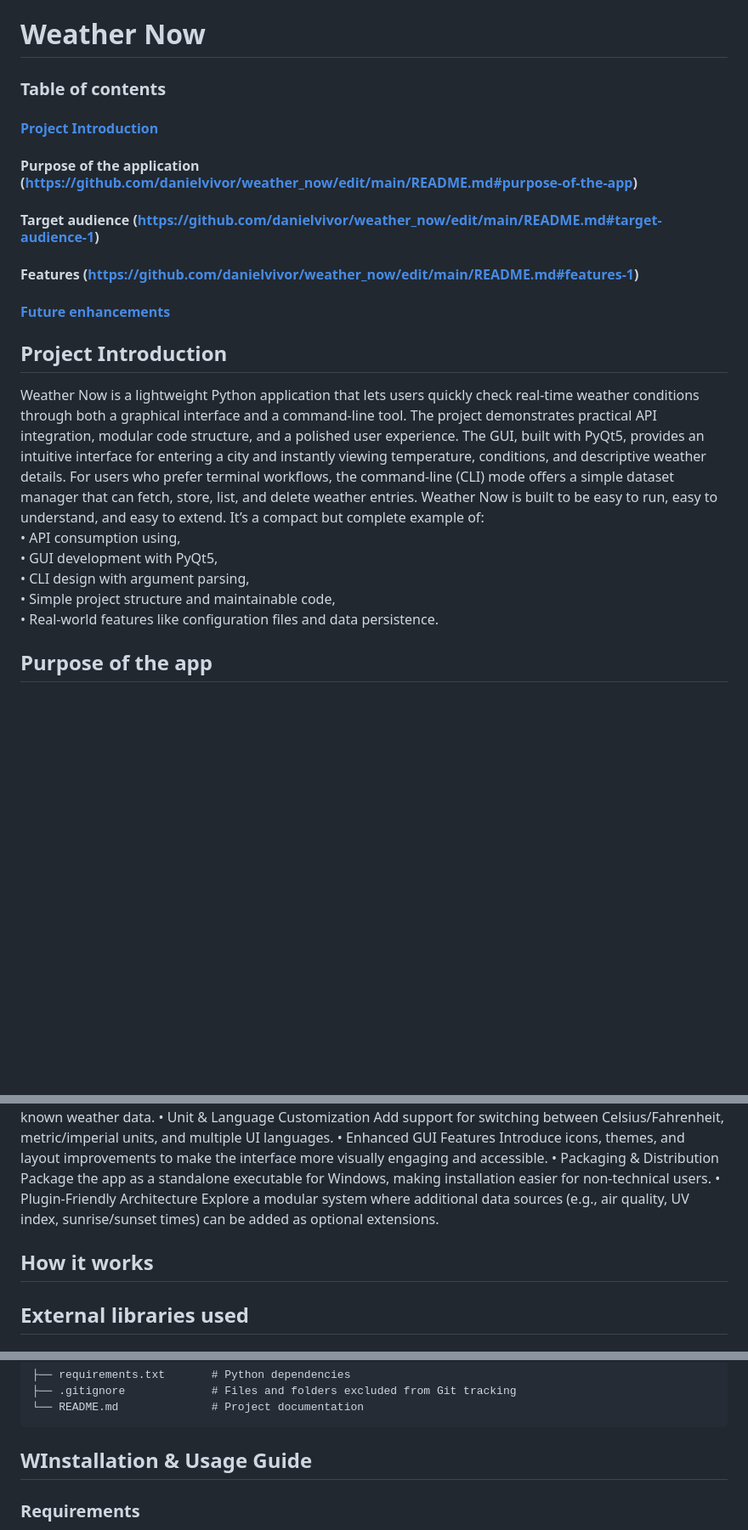
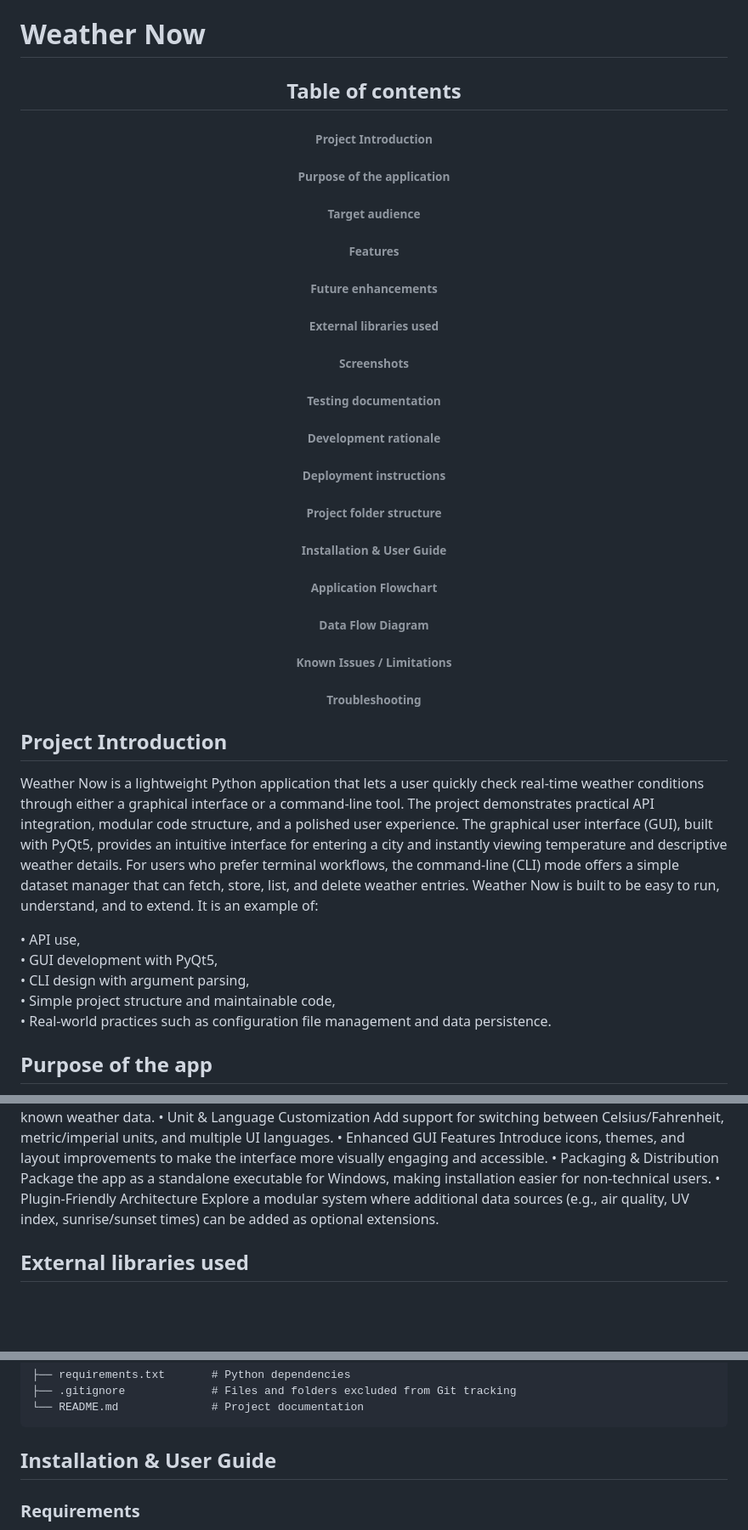
Before and after one commit to danielvivor/weather_now, a Markdown page: README.md, 3 parts joined by grey strips. Shown at 85% size. GitHub-like rendering; blank space fills up the shorter version.

Commit message:
Revise README with improved formatting and content
Updated README to enhance structure and clarity.

````diff
--- a/README.md
+++ b/README.md
@@ -1,19 +1,34 @@
 # Weather Now
-### Table of contents
-#### [Project Introduction](#project-introduction)
-#### Purpose of the application (https://github.com/danielvivor/weather_now/edit/main/README.md#purpose-of-the-app)
-#### Target audience (https://github.com/danielvivor/weather_now/edit/main/README.md#target-audience-1)
-#### Features (https://github.com/danielvivor/weather_now/edit/main/README.md#features-1)
-#### [Future enhancements](#future-enhancements)
+<div align="center">
+<h2>Table of contents</h2>
+<h6>Project Introduction</h6>
+<h6>Purpose of the application</h6>
+<h6>Target audience</h6>
+<h6>Features</h6>
+<h6>Future enhancements</h6>
+<h6>External libraries used</h6>
+<h6>Screenshots</h6>
+<h6>Testing documentation</h6>
+<h6>Development rationale</h6>
+<h6>Deployment instructions</h6>
+<h6>Project folder structure</h6>
+<h6>Installation & User Guide</h6>
+<h6>Application Flowchart</h6>
+<h6>Data Flow Diagram</h6>
+<h6>Known Issues / Limitations</h6>
+<h6>Troubleshooting</h6>
+</div>
+
 ## Project Introduction
-Weather Now is a lightweight Python application that lets users quickly check real‑time weather conditions through both a graphical interface and a command‑line tool. The project demonstrates practical API integration, modular code structure, and a polished user experience.
-The GUI, built with PyQt5, provides an intuitive interface for entering a city and instantly viewing temperature, conditions, and descriptive weather details. For users who prefer terminal workflows, the command-line (CLI) mode offers a simple dataset manager that can fetch, store, list, and delete weather entries.
-Weather Now is built to be easy to run, easy to understand, and easy to extend. It’s a compact but complete example of:
-• 	API consumption using,
+Weather Now is a lightweight Python application that lets a user quickly check real‑time weather conditions through either a graphical interface or a command‑line tool. The project demonstrates practical API integration, modular code structure, and a polished user experience.
+The graphical user interface (GUI), built with PyQt5, provides an intuitive interface for entering a city and instantly viewing temperature and descriptive weather details. For users who prefer terminal workflows, the command-line (CLI) mode offers a simple dataset manager that can fetch, store, list, and delete weather entries.
+Weather Now is built to be easy to run, understand, and to extend. It is an example of:
+
+• 	API use,
 • 	GUI development with PyQt5,
 • 	CLI design with argument parsing,
 • 	Simple project structure and maintainable code,
-• 	Real‑world features like configuration files and data persistence.
+• 	Real‑world practices such as configuration file management and data persistence.
 
 ## Purpose of the app
 Weather Now was built to explore how real‑time data, clean UI design, and modular Python architecture can come together in a practical, everyday tool. The project demonstrates how to integrate external APIs, manage configuration securely, and deliver the same functionality through both a graphical interface and a command‑line workflow.
@@ -59,7 +74,6 @@ Introduce icons, themes, and layout improvements to make the interface more visu
 Package the app as a standalone executable for Windows, making installation easier for non‑technical users.
 • 	Plugin‑Friendly Architecture
 Explore a modular system where additional data sources (e.g., air quality, UV index, sunrise/sunset times) can be added as optional extensions.
-## How it works
 ## External libraries used
 ## Attribution
 ## Screenshots
@@ -109,7 +123,7 @@ weather_now/
 └── README.md              # Project documentation
 ```
 
- ## WInstallation & Usage Guide
+ ## Installation & User Guide
  ### Requirements
 • 	Python v3.10 or later
 • 	Internet connection (for API requests)
````
